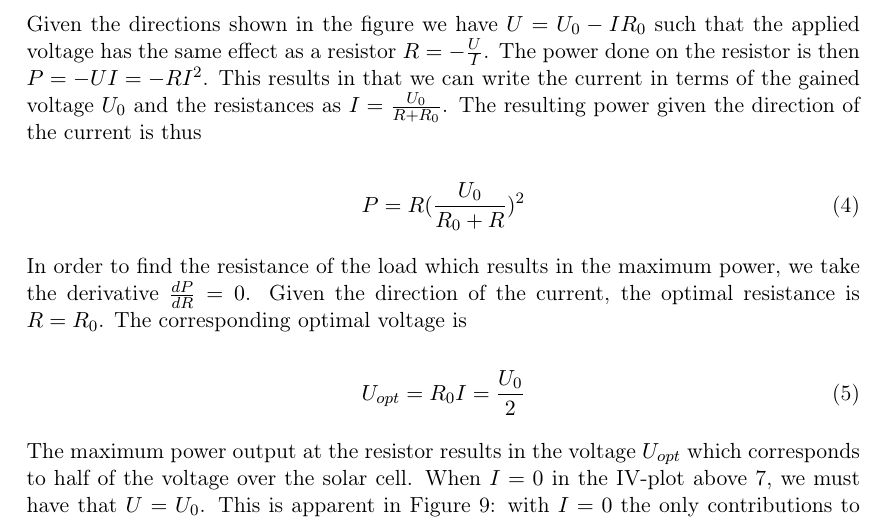
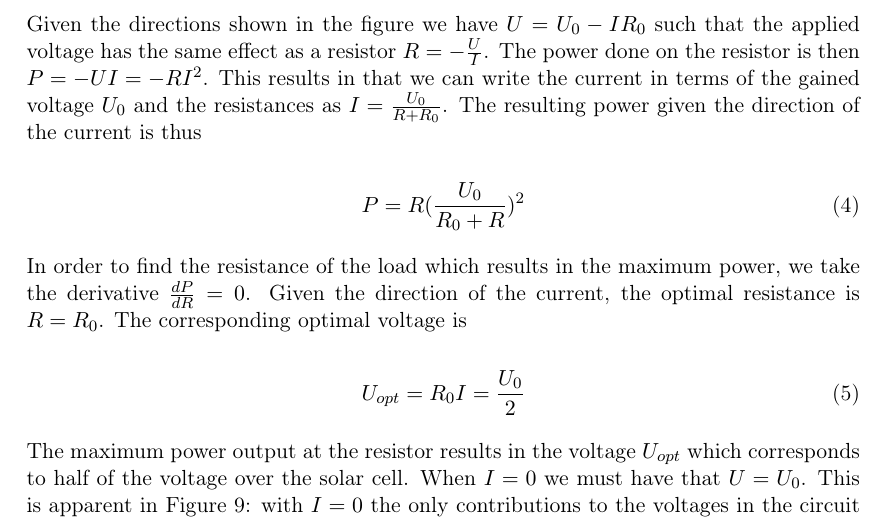
Before and after one commit to grawies/FastaLab3, a LaTeX document (doc.tex): part of page 10 of 11, cut so that both start at the same text. Compiled offline with pdfLaTeX.

Commit message:
fix weird sentence

```diff
--- a/doc.tex
+++ b/doc.tex
@@ -188,7 +188,7 @@ Given the direction of the current, the optimal resistance is $R = R_0$. The cor
 
 The maximum power output at the resistor results in the voltage $ U_{opt}$
 which corresponds to half of the voltage over the solar cell.
-When $I=0$ in the IV-plot above \ref{fig:IVsU}, we must have that $U = U_0$.
+When $I=0$ we must have that $U = U_0$.
 This is apparent in Figure \ref{fig:CircuitModel}: with $I=0$ the only contributions to the voltages in the circuit are $U$ and $U_0$.\\
 Using the measurements for the mimimum solar cell to light bulb distance, corresponding to the maximal power output, $U_{opt}$ can be measured and calculated. These measurements are the red curves in Figures \ref{fig:IVsU} and \ref{fig:PVsU}.\\
 When $I=0$ in Figure \ref{fig:IVsU} the voltage is $U_0\approx -4.5$ V. This gives a theoretical $U_{opt}^{theo}=-2.25$ V. However, a directly measured voltage can be found where the power $P$ attains a maximum in Figure \ref{fig:PVsU}, giving $U_{opt}^{direct}=-3.5$ V. The value differs significantly from $U_{opt}^{theo}$ but is still reasonably close.
```
